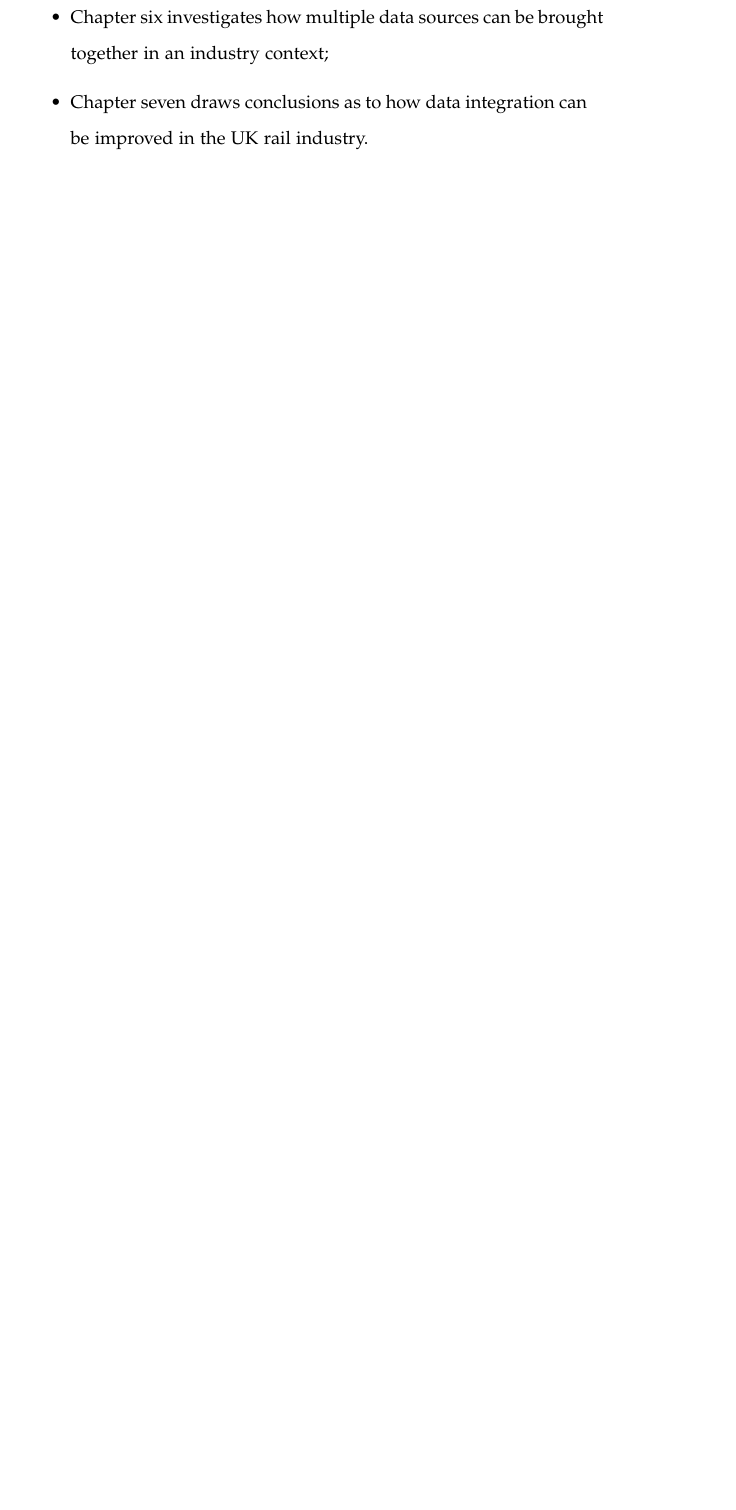
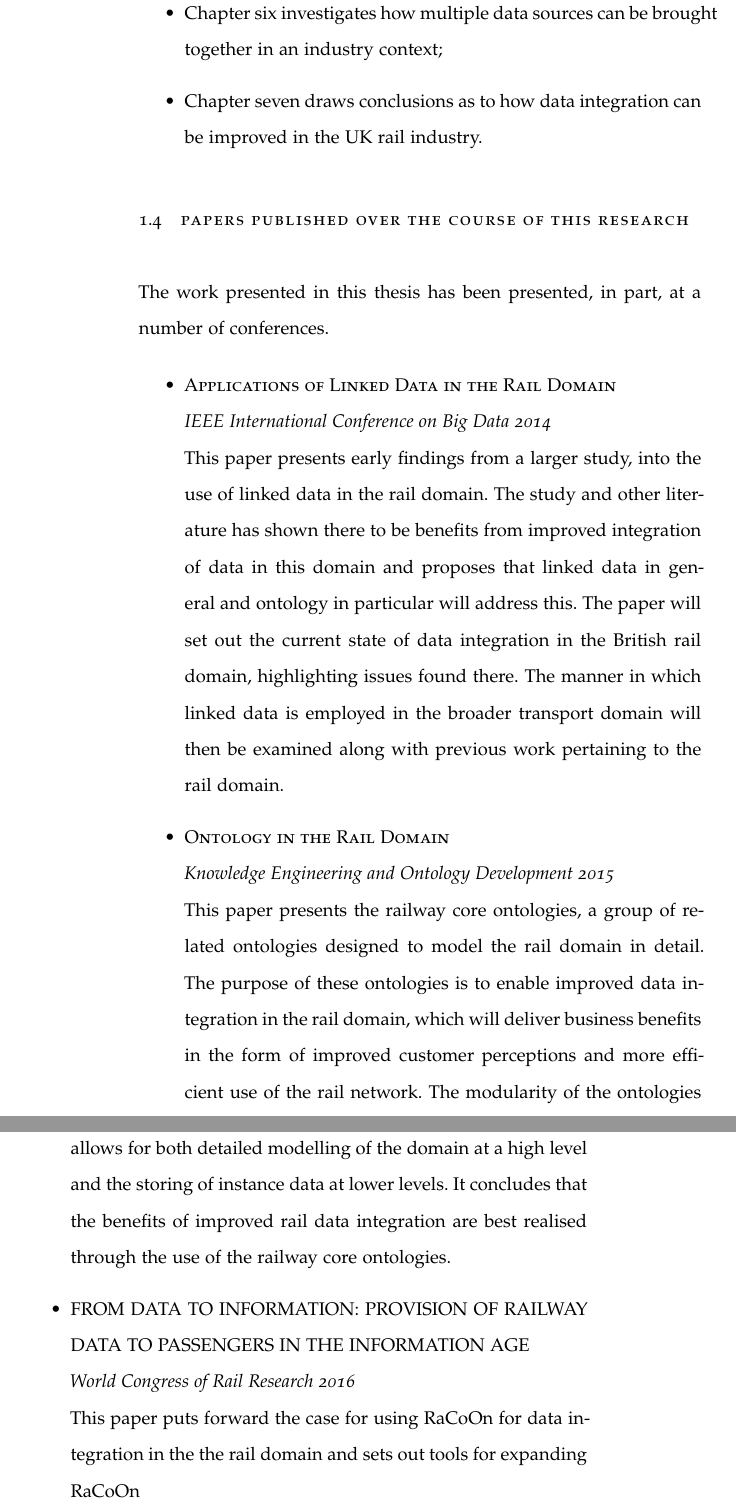
Before and after one commit to Chris-MorrisUK/Thesis, a LaTeX thesis (outter-traceDev.tex, which reads Chapters/intro.tex): part of page 27 of 153 before the commit and two parts of pages 28 and 29 of 155 after it, the two joined at a grey line, cut so that both start at the same text, the shorter picture padded with empty space. Compiled offline with pdfLaTeX; a missing font is replaced by an installed copy or a similar font.

Commit message:
pre lunch comit

```diff
--- a/Chapters/intro.tex
+++ b/Chapters/intro.tex
@@ -66,3 +66,16 @@ This document is organised as follows:
 	\item Chapter six investigates how multiple data sources can be brought together in an industry context;
 	\item Chapter seven draws conclusions as to how data integration can be improved in the UK rail industry.
 \end{itemize}
+
+\section{Papers published over the course of this research}
+
+The work presented in this thesis has been presented, in part, at a number of conferences.
+
+\begin{itemize}
+	\item \textsc{Applications of Linked Data in the Rail Domain} \\ \textit{IEEE International Conference on Big Data 2014} \\
+	This paper presents early findings from a larger study, into the use of linked data in the rail domain. The study and other literature has shown there to be benefits from improved integration of data in this domain and proposes that linked data in general and ontology in particular will address this. The paper will set out the current state of data integration in the British rail domain, highlighting issues found there. The manner in which linked data is employed in the broader transport domain will then be examined along with previous work pertaining to the rail domain.
+    \item \textsc{Ontology in the Rail Domain} \\ \textit{Knowledge Engineering and Ontology Development 2015} \\
+    This paper presents the railway core ontologies, a group of related ontologies designed to model the rail domain in detail. The purpose of these ontologies is to enable improved data integration in the rail domain, which will deliver business benefits in the form of improved customer perceptions and more efficient use of the rail network. The modularity of the ontologies allows for both detailed modelling of the domain at a high level and the storing of instance data at lower levels. It concludes that the benefits of improved rail data integration are best realised through the use of the railway core ontologies.
+    \item \textsc{FROM DATA TO INFORMATION: PROVISION OF RAILWAY DATA TO PASSENGERS IN THE INFORMATION AGE} \\ \textit{World Congress of Rail Research 2016} \\
+    This paper puts forward the case for using RaCoOn for data integration in the the rail domain and sets out tools for expanding RaCoOn
+\end{itemize}
```
Also changed, not shown: Chapters/intro.tex (4 more changed lines).
